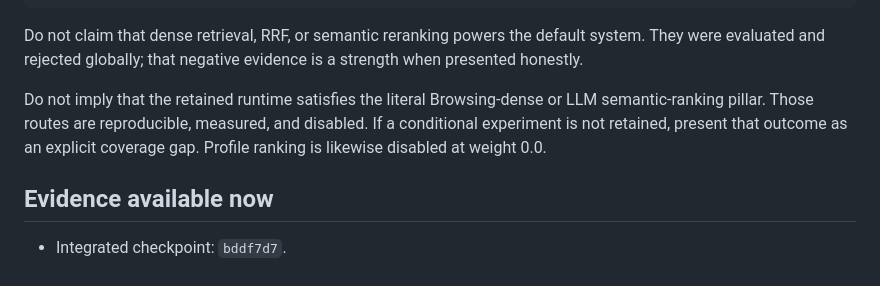
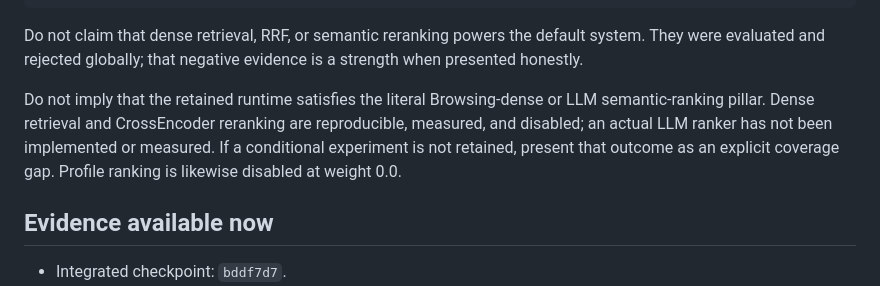
Before and after one commit to ChenZhang-77/tiktok-techjam-2026-shopping-copilot, a Markdown page: docs/demo_and_submission_plan.md, the part around the change. Rendered like a GitHub page.

Commit message:
docs: clarify unimplemented LLM ranking gap

```diff
--- a/docs/demo_and_submission_plan.md
+++ b/docs/demo_and_submission_plan.md
@@ -29,9 +29,11 @@ system. They were evaluated and rejected globally; that negative evidence is a
 strength when presented honestly.
 
 Do not imply that the retained runtime satisfies the literal Browsing-dense or
-LLM semantic-ranking pillar. Those routes are reproducible, measured, and
-disabled. If a conditional experiment is not retained, present that outcome as
-an explicit coverage gap. Profile ranking is likewise disabled at weight 0.0.
+LLM semantic-ranking pillar. Dense retrieval and CrossEncoder reranking are
+reproducible, measured, and disabled; an actual LLM ranker has not been
+implemented or measured. If a conditional experiment is not retained, present
+that outcome as an explicit coverage gap. Profile ranking is likewise disabled
+at weight 0.0.
 
 ## Evidence available now
 
```
